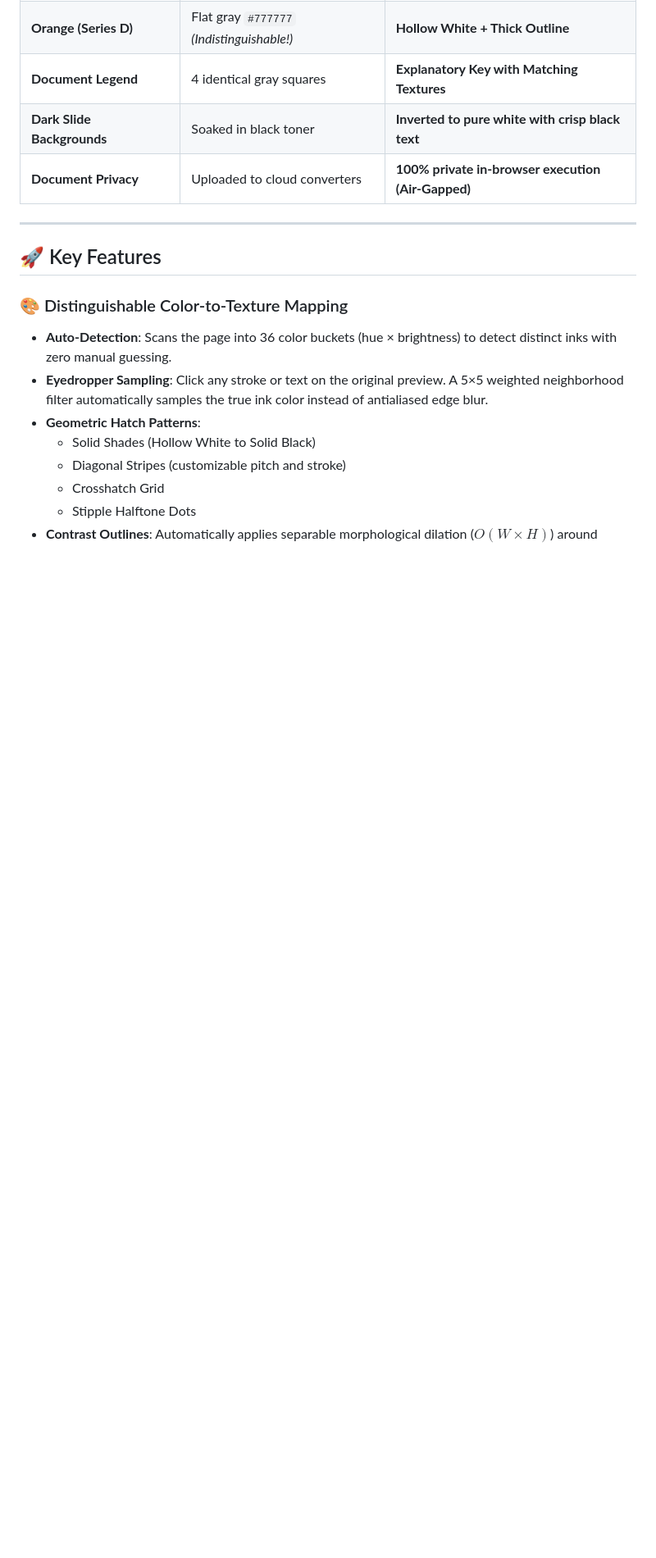
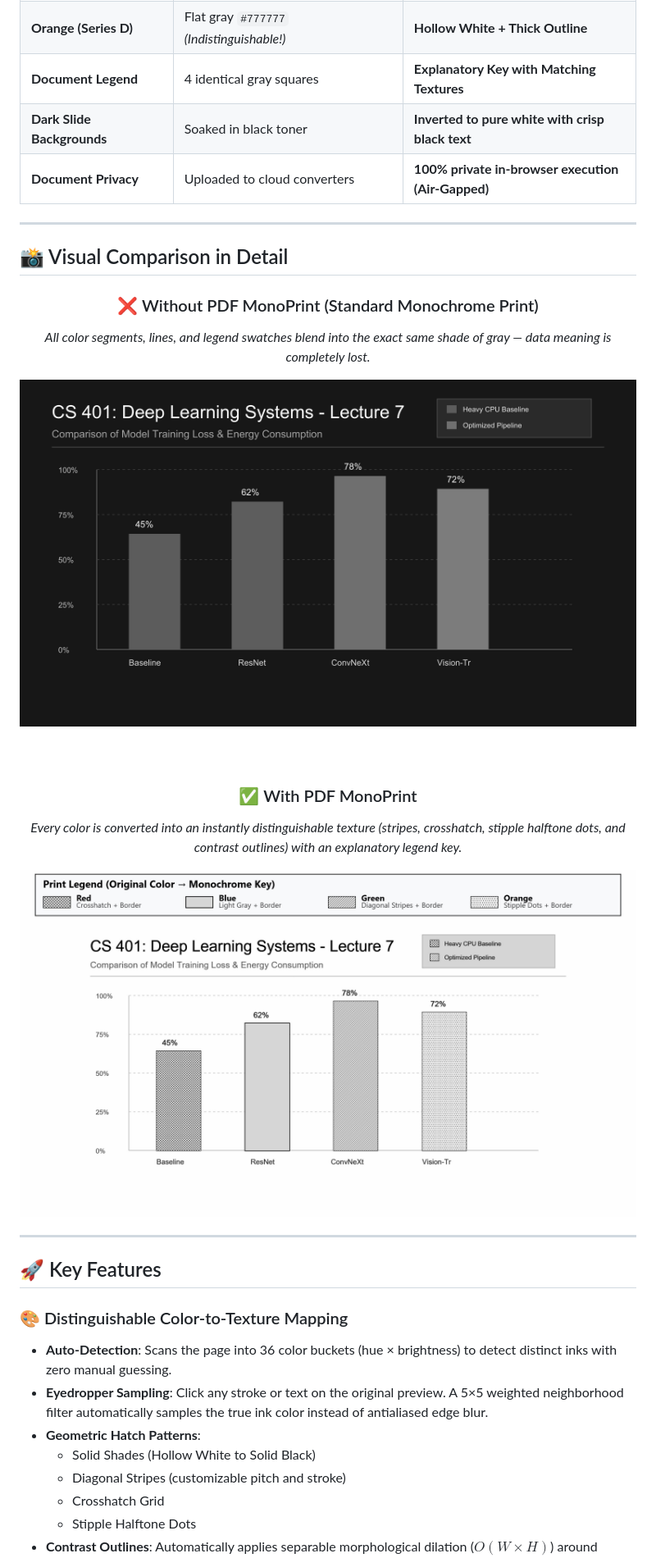
Before and after one commit to Aadish14/pdf-monoprint, a Markdown page: README.md, the part around one of its changes. Shown at 82% size. Rendered like a GitHub page; pictures changed too: assets/with_pdfmonoprint.jpg (added), assets/without_pdfmonoprint.jpg (added); blank space fills up the shorter version.

```diff
--- a/README.md
+++ b/README.md
@@ -44,6 +49,26 @@ PDF MonoPrint replaces flat color fills with **tactile, high-contrast visual tex
 | **Document Legend** | 4 identical gray squares | **Explanatory Key with Matching Textures** |
 | **Dark Slide Backgrounds** | Soaked in black toner | **Inverted to pure white with crisp black text** |
 | **Document Privacy** | Uploaded to cloud converters | **100% private in-browser execution (Air-Gapped)** |
+
+---
+
+## 📸 Visual Comparison in Detail
+
+<div align="center">
+
+### ❌ Without PDF MonoPrint (Standard Monochrome Print)
+*All color segments, lines, and legend swatches blend into the exact same shade of gray — data meaning is completely lost.*
+
+<img src="assets/without_pdfmonoprint.jpg" alt="Without PDF MonoPrint - Unreadable Gray Mush" width="920" />
+
+<br /><br />
+
+### ✅ With PDF MonoPrint
+*Every color is converted into an instantly distinguishable texture (stripes, crosshatch, stipple halftone dots, and contrast outlines) with an explanatory legend key.*
+
+<img src="assets/with_pdfmonoprint.jpg" alt="With PDF MonoPrint - Distinguishable Patterns and Textures" width="920" />
+
+</div>
 
 ---
 
```
Also changed, not shown: other parts of README.md (+7 -2 lines), assets/hero-demo.png (deleted), assets/original.jpg (added), assets/orignal.jpg (added), assets/with_pdfmonoprintjpg.jpg (added).
